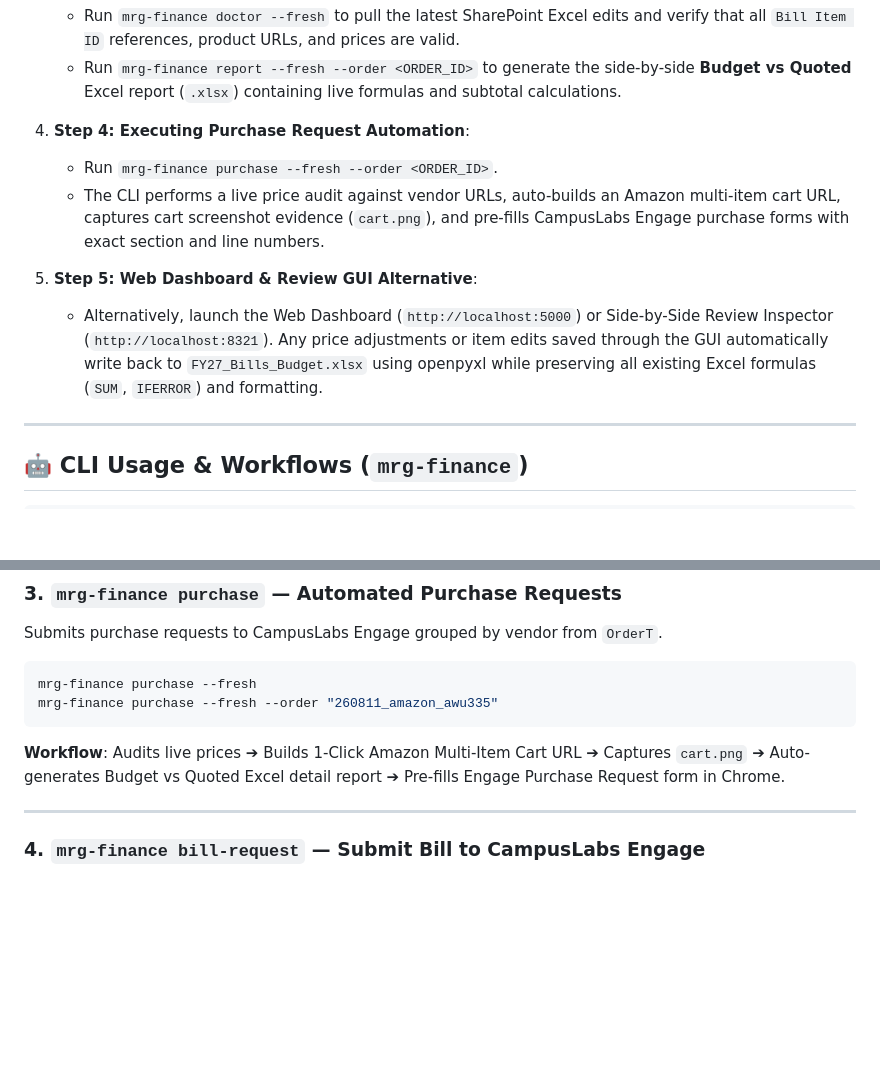
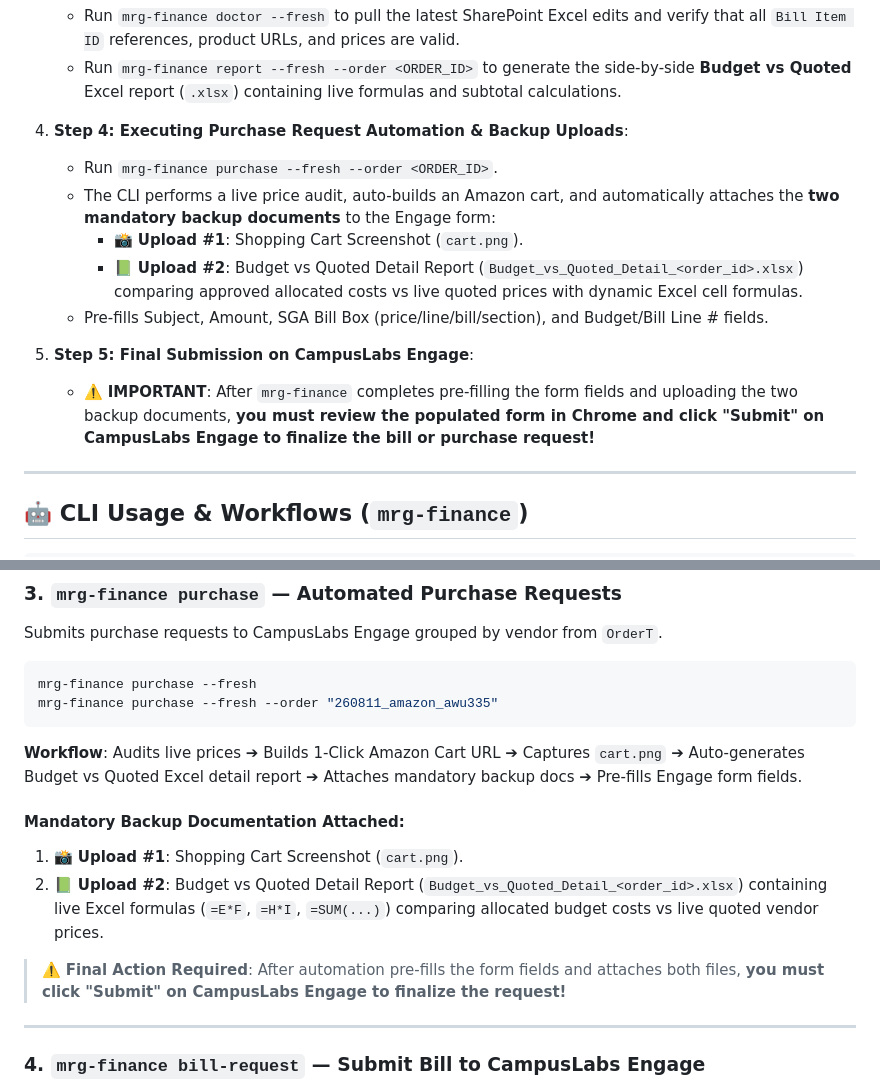
Before and after one commit to gt-marine-robotics-group/finance, a Markdown page: README.md, 2 parts joined by grey strips. Drawn GitHub-style; blank space fills up the shorter version.

Commit message:
Clarify mandatory Upload #1 (cart screenshot) and Upload #2 (Budget vs Quoted Excel detail report) attachments and final Engage submission requirement

````diff
--- a/README.md
+++ b/README.md
@@ -102,12 +102,15 @@ flowchart TD
    - Run `mrg-finance doctor --fresh` to pull the latest SharePoint Excel edits and verify that all `Bill Item ID` references, product URLs, and prices are valid.
    - Run `mrg-finance report --fresh --order <ORDER_ID>` to generate the side-by-side **Budget vs Quoted** Excel report (`.xlsx`) containing live formulas and subtotal calculations.
 
-4. **Step 4: Executing Purchase Request Automation**:
+4. **Step 4: Executing Purchase Request Automation & Backup Uploads**:
    - Run `mrg-finance purchase --fresh --order <ORDER_ID>`.
-   - The CLI performs a live price audit against vendor URLs, auto-builds an Amazon multi-item cart URL, captures cart screenshot evidence (`cart.png`), and pre-fills CampusLabs Engage purchase forms with exact section and line numbers.
+   - The CLI performs a live price audit, auto-builds an Amazon cart, and automatically attaches the **two mandatory backup documents** to the Engage form:
+     - 📸 **Upload #1**: Shopping Cart Screenshot (`cart.png`).
+     - 📗 **Upload #2**: Budget vs Quoted Detail Report (`Budget_vs_Quoted_Detail_<order_id>.xlsx`) comparing approved allocated costs vs live quoted prices with dynamic Excel cell formulas.
+   - Pre-fills Subject, Amount, SGA Bill Box (price/line/bill/section), and Budget/Bill Line # fields.
 
-5. **Step 5: Web Dashboard & Review GUI Alternative**:
-   - Alternatively, launch the Web Dashboard (`http://localhost:5000`) or Side-by-Side Review Inspector (`http://localhost:8321`). Any price adjustments or item edits saved through the GUI automatically write back to `FY27_Bills_Budget.xlsx` using openpyxl while preserving all existing Excel formulas (`SUM`, `IFERROR`) and formatting.
+5. **Step 5: Final Submission on CampusLabs Engage**:
+   - ⚠️ **IMPORTANT**: After `mrg-finance` completes pre-filling the form fields and uploading the two backup documents, **you must review the populated form in Chrome and click "Submit" on CampusLabs Engage to finalize the bill or purchase request!**
 
 ---
 
@@ -184,7 +187,13 @@ Submits purchase requests to CampusLabs Engage grouped by vendor from `OrderT`.
 mrg-finance purchase --fresh
 mrg-finance purchase --fresh --order "260811_amazon_awu335"
 ```
-**Workflow**: Audits live prices ➔ Builds 1-Click Amazon Multi-Item Cart URL ➔ Captures `cart.png` ➔ Auto-generates Budget vs Quoted Excel detail report ➔ Pre-fills Engage Purchase Request form in Chrome.
+**Workflow**: Audits live prices ➔ Builds 1-Click Amazon Cart URL ➔ Captures `cart.png` ➔ Auto-generates Budget vs Quoted Excel detail report ➔ Attaches mandatory backup docs ➔ Pre-fills Engage form fields.
+
+#### Mandatory Backup Documentation Attached:
+1. 📸 **Upload #1**: Shopping Cart Screenshot (`cart.png`).
+2. 📗 **Upload #2**: Budget vs Quoted Detail Report (`Budget_vs_Quoted_Detail_<order_id>.xlsx`) containing live Excel formulas (`=E*F`, `=H*I`, `=SUM(...)`) comparing allocated budget costs vs live quoted vendor prices.
+
+> ⚠️ **Final Action Required**: After automation pre-fills the form fields and attaches both files, **you must click "Submit" on CampusLabs Engage to finalize the request!**
 
 ---
 
````
Also changed, not shown: USAGE_GUIDE.md (+5 -3 lines).
